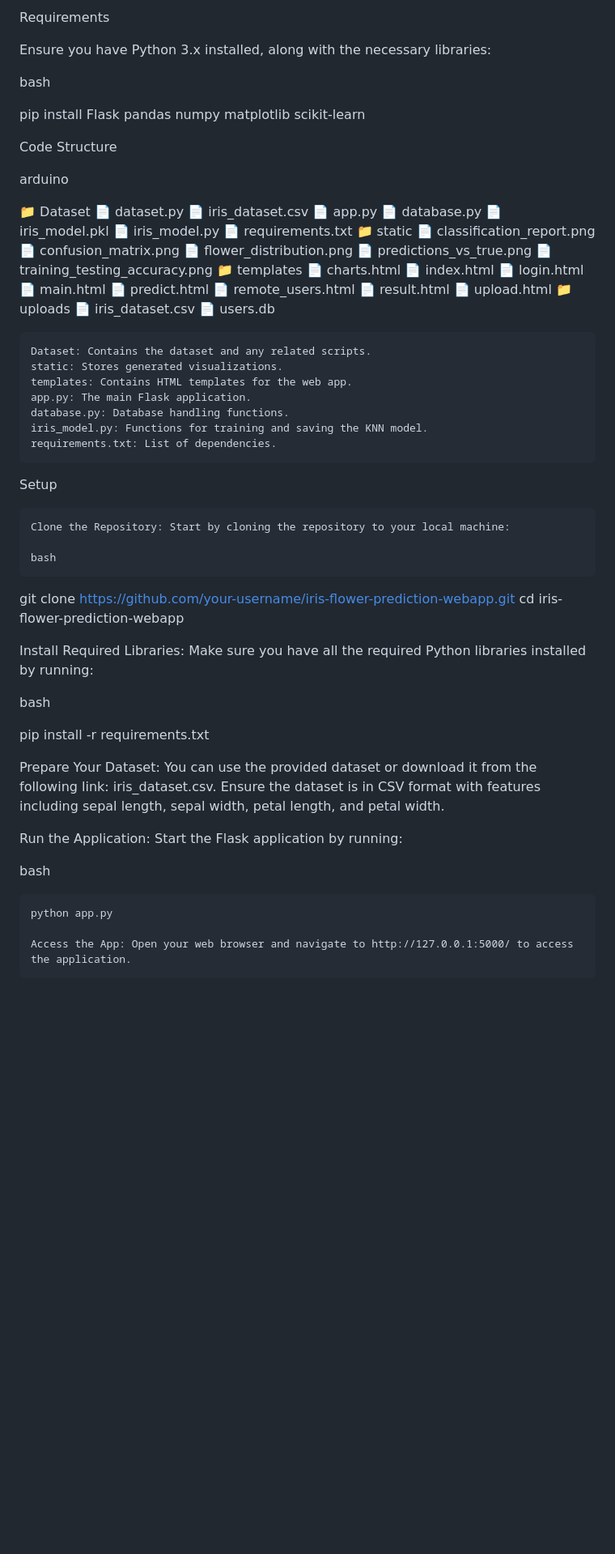
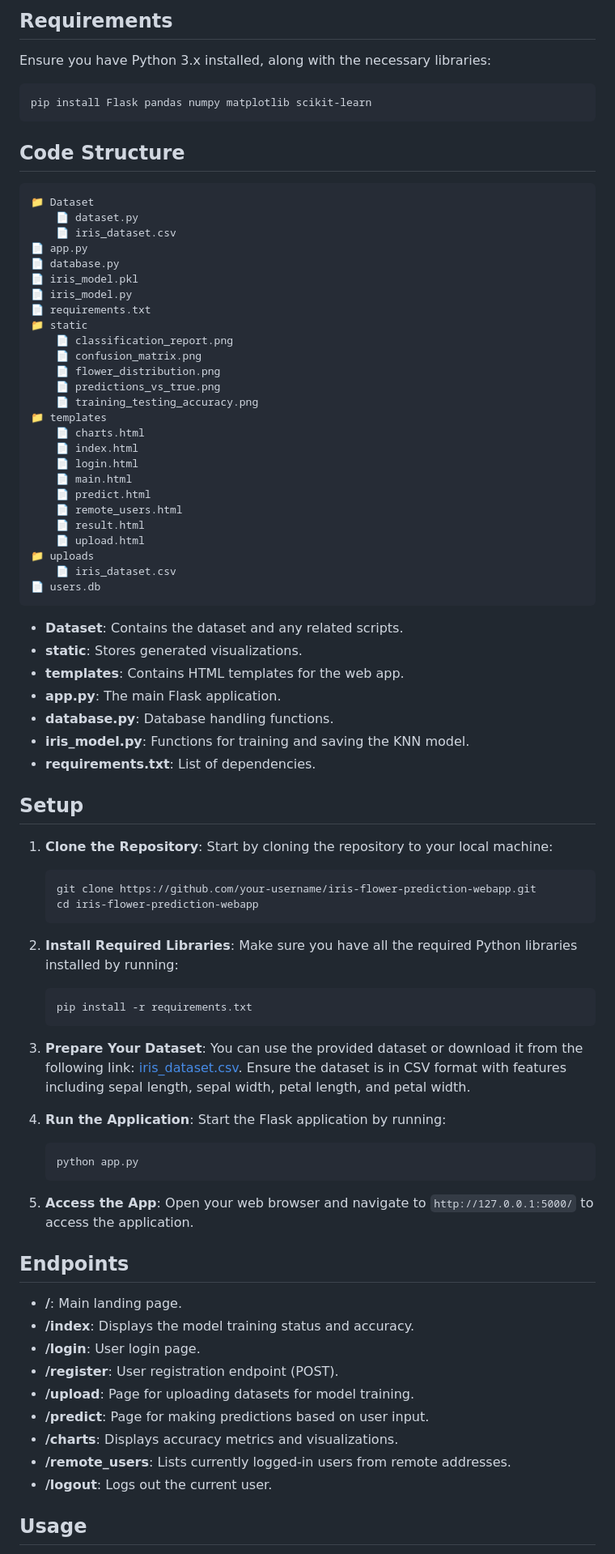
Before and after one commit to AloneAstronaut/iris-flower-prediction-webapp, a Markdown page: README.md, the part around the change printed below. Shown: that part at 81% size. GitHub-like rendering; blank space fills up the shorter version.

````diff
--- a/README.md
+++ b/README.md
@@ -44,16 +47,15 @@ References to Learn More:
 
-Requirements
+## Requirements
 
 Ensure you have Python 3.x installed, along with the necessary libraries:
 
-bash
+```bash
+pip install Flask pandas numpy matplotlib scikit-learn
+```
 
-pip install Flask pandas numpy matplotlib scikit-learn
+## Code Structure
 
-Code Structure
-
-arduino
-
+```
 📁 Dataset
     📄 dataset.py
     📄 iris_dataset.csv
@@ -80,37 +82,52 @@ arduino
 📁 uploads
     📄 iris_dataset.csv
 📄 users.db
+```
 
-    Dataset: Contains the dataset and any related scripts.
-    static: Stores generated visualizations.
-    templates: Contains HTML templates for the web app.
-    app.py: The main Flask application.
-    database.py: Database handling functions.
-    iris_model.py: Functions for training and saving the KNN model.
-    requirements.txt: List of dependencies.
+- **Dataset**: Contains the dataset and any related scripts.
+- **static**: Stores generated visualizations.
+- **templates**: Contains HTML templates for the web app.
+- **app.py**: The main Flask application.
+- **database.py**: Database handling functions.
+- **iris_model.py**: Functions for training and saving the KNN model.
+- **requirements.txt**: List of dependencies.
 
-Setup
+## Setup
 
-    Clone the Repository: Start by cloning the repository to your local machine:
+1. **Clone the Repository**: Start by cloning the repository to your local machine:
 
-    bash
+   ```bash
+   git clone https://github.com/your-username/iris-flower-prediction-webapp.git
+   cd iris-flower-prediction-webapp
+   ```
 
-git clone https://github.com/your-username/iris-flower-prediction-webapp.git
-cd iris-flower-prediction-webapp
+2. **Install Required Libraries**: Make sure you have all the required Python libraries installed by running:
 
-Install Required Libraries: Make sure you have all the required Python libraries installed by running:
+   ```bash
+   pip install -r requirements.txt
+   ```
 
-bash
+3. **Prepare Your Dataset**: You can use the provided dataset or download it from the following link: [iris_dataset.csv](https://github.com/rdss1027/iris-flower-prediction-webapp/blob/main/Dataset/iris_dataset.csv). Ensure the dataset is in CSV format with features including sepal length, sepal width, petal length, and petal width.
 
-pip install -r requirements.txt
+4. **Run the Application**: Start the Flask application by running:
 
-Prepare Your Dataset: You can use the provided dataset or download it from the following link: iris_dataset.csv. Ensure the dataset is in CSV format with features including sepal length, sepal width, petal length, and petal width.
+   ```bash
+   python app.py
+   ```
 
-Run the Application: Start the Flask application by running:
+5. **Access the App**: Open your web browser and navigate to `http://127.0.0.1:5000/` to access the application.
 
-bash
+## Endpoints
 
-    python app.py
+- **/**: Main landing page.
+- **/index**: Displays the model training status and accuracy.
+- **/login**: User login page.
+- **/register**: User registration endpoint (POST).
+- **/upload**: Page for uploading datasets for model training.
+- **/predict**: Page for making predictions based on user input.
+- **/charts**: Displays accuracy metrics and visualizations.
+- **/remote_users**: Lists currently logged-in users from remote addresses.
+- **/logout**: Logs out the current user.
 
-    Access the App: Open your web browser and navigate to http://127.0.0.1:5000/ to access the application.
+## Usage
 
````
Also changed, not shown: other parts of README.md (+54 -64 lines).
